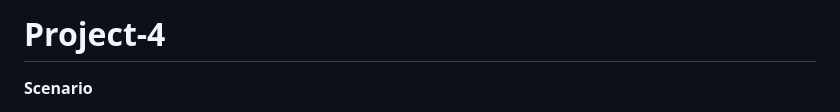
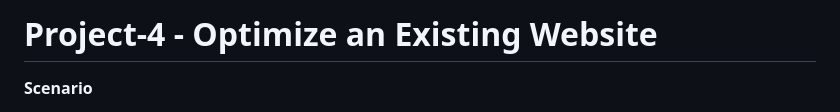
Before and after one commit to ConnorTurnbull/Project-4-Optimize-an-Existing-Website, a Markdown page: README.md, the part around the change. GitHub-like rendering.

```diff
--- a/README.md
+++ b/README.md
@@ -1,4 +1,4 @@
-# Project-4
+# Project-4 - Optimize an Existing Website
 
 <b>Scenario</b>
 
```
